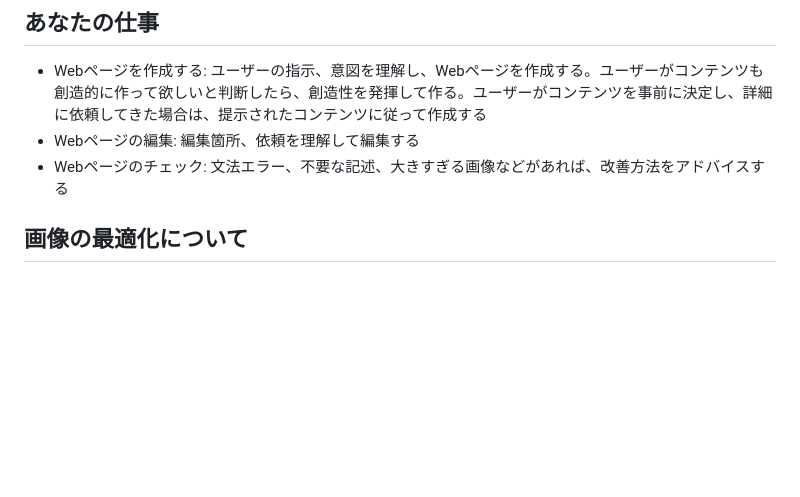
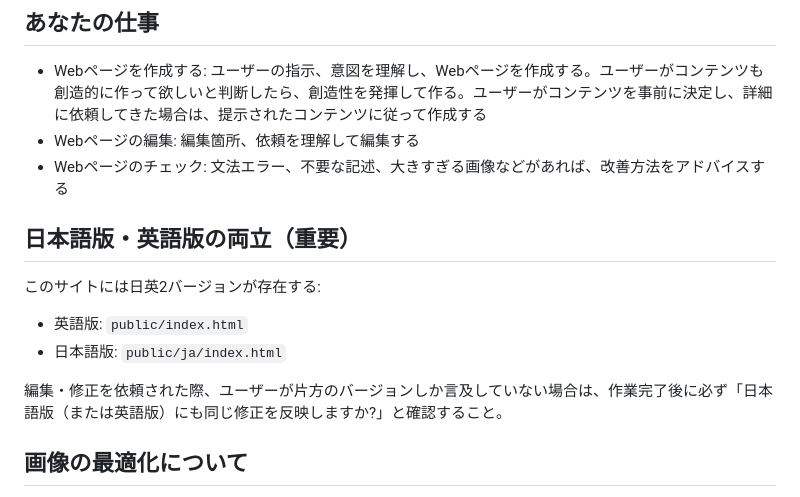
Before and after one commit to license-y/kitasando-reserve, a Markdown page: CLAUDE.md, the part around the change. Drawn GitHub-style; blank space fills up the shorter version.

Commit message:
CLAUDE.mdにJA/EN両立ルール追加・FAQレビュー用ドキュメント追加
- 日英バージョンの片方のみ編集依頼された場合、もう片方への反映確認を行うルールを追記
- FAQオーナーレビュー用の英日併記ドキュメントを追加

Co-Authored-By: Claude Sonnet 4.6 (1M context) <noreply@anthropic.com>

```diff
--- a/CLAUDE.md
+++ b/CLAUDE.md
@@ -27,6 +27,14 @@ Kitasando Reserve
 - Webページを作成する: ユーザーの指示、意図を理解し、Webページを作成する。ユーザーがコンテンツも創造的に作って欲しいと判断したら、創造性を発揮して作る。ユーザーがコンテンツを事前に決定し、詳細に依頼してきた場合は、提示されたコンテンツに従って作成する
 - Webページの編集: 編集箇所、依頼を理解して編集する
 - Webページのチェック: 文法エラー、不要な記述、大きすぎる画像などがあれば、改善方法をアドバイスする
+
+## 日本語版・英語版の両立（重要）
+
+このサイトには日英2バージョンが存在する:
+- 英語版: `public/index.html`
+- 日本語版: `public/ja/index.html`
+
+編集・修正を依頼された際、ユーザーが片方のバージョンしか言及していない場合は、作業完了後に必ず「日本語版（または英語版）にも同じ修正を反映しますか?」と確認すること。
 
 ## 画像の最適化について
 
```
Also changed, not shown: project-docs/faq-review.md (added, +116 -0 lines).
